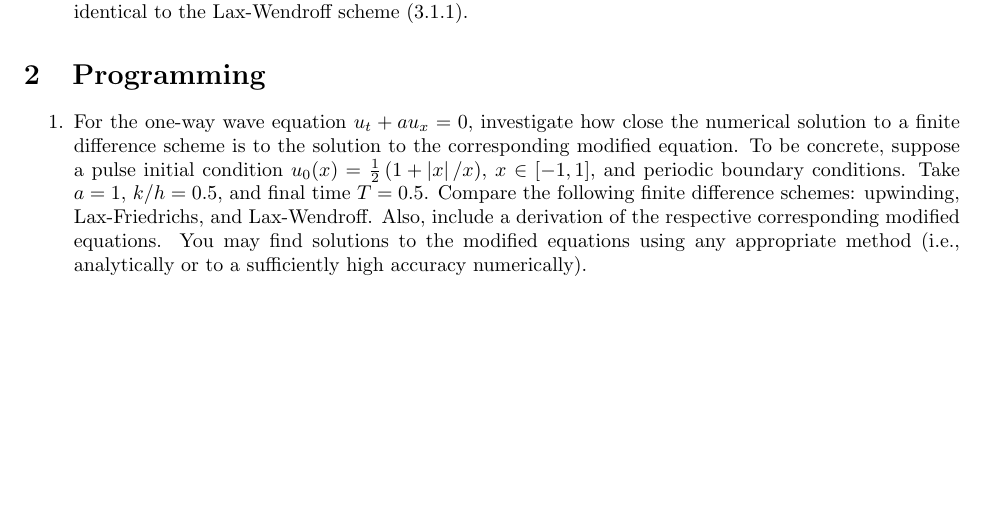
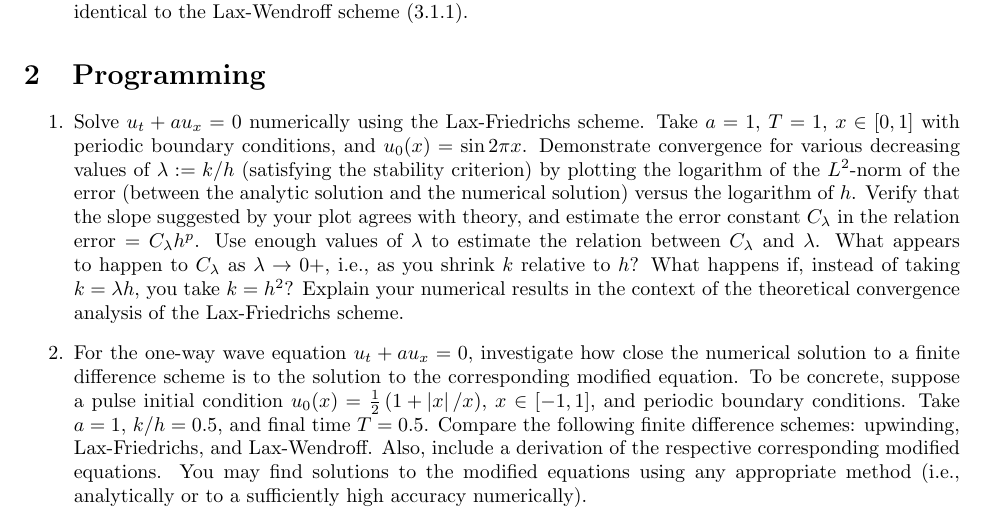
Before and after one commit to jhellrung/documents, a LaTeX problem sheet (courses/ucla/2011-2012/winter/math269b/homework3/homework3.tex): part of page 2 of 2, cut so that both start at the same text, the shorter picture padded with empty space. Compiled offline with pdfLaTeX.

Commit message:
adding another programming problem

```diff
--- a/courses/ucla/2011-2012/winter/math269b/homework3/homework3.tex
+++ b/courses/ucla/2011-2012/winter/math269b/homework3/homework3.tex
@@ -68,7 +68,9 @@ is a second-order accurate scheme for the one-way wave equation (1.1.1). Show th
 
 \begin{itemize}
 
-\item[1.] For the one-way wave equation $u_t + a u_x = 0$, investigate how close the numerical solution to a finite difference scheme is to the solution to the corresponding modified equation. To be concrete, suppose a pulse initial condition $u_0(x) = \frac{1}{2} \left( 1 + \abs{x}/x \right)$, $x \in [-1,1]$, and periodic boundary conditions. Take $a = 1$, $k/h = 0.5$, and final time $T = 0.5$. Compare the following finite difference schemes: upwinding, Lax-Friedrichs, and Lax-Wendroff. Also, include a derivation of the respective corresponding modified equations. You may find solutions to the modified equations using any appropriate method (i.e., analytically or to a sufficiently high accuracy numerically).
+\item[1.] Solve $u_t + a u_x = 0$ numerically using the Lax-Friedrichs scheme. Take $a = 1$, $T = 1$, $x \in [0,1]$ with periodic boundary conditions, and $u_0(x) = \sin 2 \pi x$. Demonstrate convergence for various decreasing values of $\lambda := k/h$ (satisfying the stability criterion) by plotting the logarithm of the $L^2$-norm of the error (between the analytic solution and the numerical solution) versus the logarithm of $h$. Verify that the slope suggested by your plot agrees with theory, and estimate the error constant $C_{\lambda}$ in the relation $\text{error} = C_{\lambda} h^p$. Use enough values of $\lambda$ to estimate the relation between $C_{\lambda}$ and $\lambda$. What appears to happen to $C_{\lambda}$ as $\lambda \to 0+$, i.e., as you shrink $k$ relative to $h$? What happens if, instead of taking $k = \lambda h$, you take $k = h^2$? Explain your numerical results in the context of the theoretical convergence analysis of the Lax-Friedrichs scheme.
+
+\item[2.] For the one-way wave equation $u_t + a u_x = 0$, investigate how close the numerical solution to a finite difference scheme is to the solution to the corresponding modified equation. To be concrete, suppose a pulse initial condition $u_0(x) = \frac{1}{2} \left( 1 + \abs{x}/x \right)$, $x \in [-1,1]$, and periodic boundary conditions. Take $a = 1$, $k/h = 0.5$, and final time $T = 0.5$. Compare the following finite difference schemes: upwinding, Lax-Friedrichs, and Lax-Wendroff. Also, include a derivation of the respective corresponding modified equations. You may find solutions to the modified equations using any appropriate method (i.e., analytically or to a sufficiently high accuracy numerically).
 
 \end{itemize}
 
```
Also changed, not shown: courses/ucla/2011-2012/winter/math269b/homework3/homework3.pdf.
